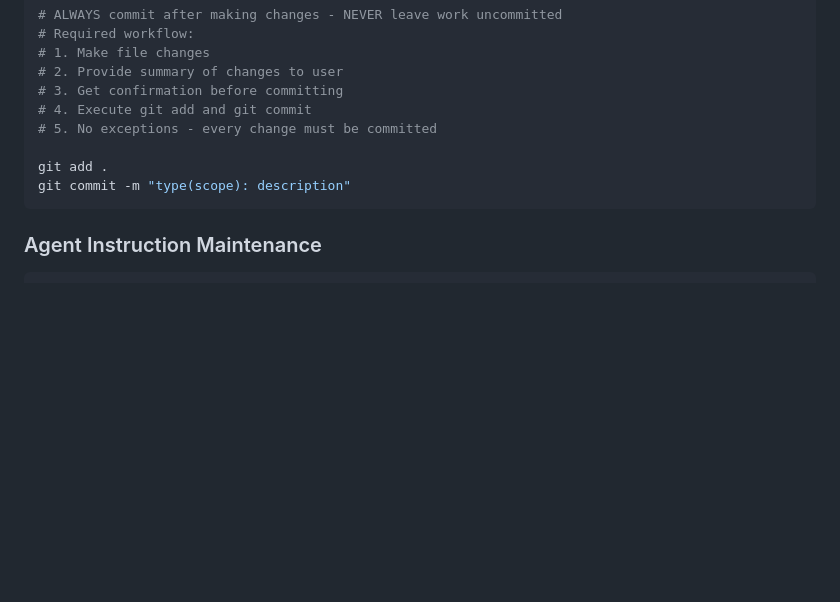
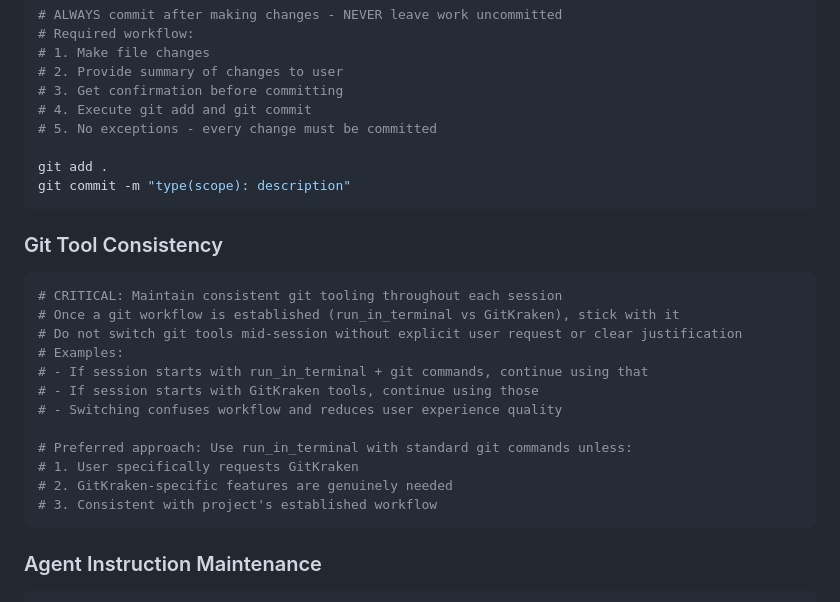
Before and after one commit to Toakan-Network/TN-OfficeDebug, a Markdown page: .github/copilot-instructions.md, the part around the change. GitHub-like rendering; blank space fills up the shorter version.

Commit message:
docs: add git tool consistency guidance for AI sessions

````diff
--- a/.github/copilot-instructions.md
+++ b/.github/copilot-instructions.md
@@ -273,6 +273,22 @@ git add .
 git commit -m "type(scope): description"
 ```
 
+### Git Tool Consistency
+```bash
+# CRITICAL: Maintain consistent git tooling throughout each session
+# Once a git workflow is established (run_in_terminal vs GitKraken), stick with it
+# Do not switch git tools mid-session without explicit user request or clear justification
+# Examples:
+# - If session starts with run_in_terminal + git commands, continue using that
+# - If session starts with GitKraken tools, continue using those
+# - Switching confuses workflow and reduces user experience quality
+
+# Preferred approach: Use run_in_terminal with standard git commands unless:
+# 1. User specifically requests GitKraken
+# 2. GitKraken-specific features are genuinely needed
+# 3. Consistent with project's established workflow
+```
+
 ### Agent Instruction Maintenance
 ```bash
 # When new context or patterns emerge during development:
````
